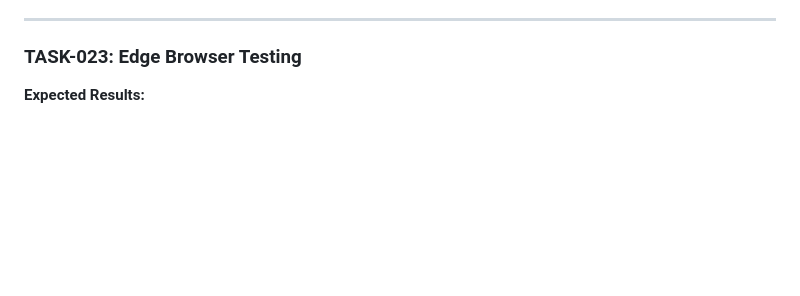
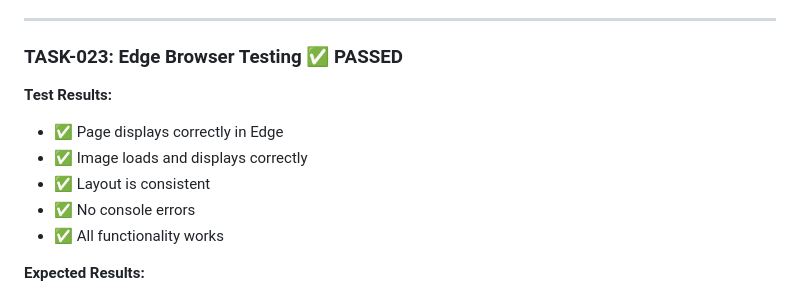
Before and after one commit to lexicalninja/secret-agents, a Markdown page: dog-page/TESTING.md, the part around one of its changes. Drawn GitHub-style; blank space fills up the shorter version.

```diff
--- a/dog-page/TESTING.md
+++ b/dog-page/TESTING.md
@@ -74,7 +100,14 @@
 
 ---
 
-### TASK-023: Edge Browser Testing
+### TASK-023: Edge Browser Testing ✅ PASSED
+
+**Test Results:**
+- ✅ Page displays correctly in Edge
+- ✅ Image loads and displays correctly
+- ✅ Layout is consistent
+- ✅ No console errors
+- ✅ All functionality works
 
 **Expected Results:**
 - ✅ Page displays correctly in Edge (latest version)
```
Also changed, not shown: other parts of dog-page/TESTING.md (+51 -25 lines), dog-page/FINAL_VERIFICATION.md (+32 -29 lines).
